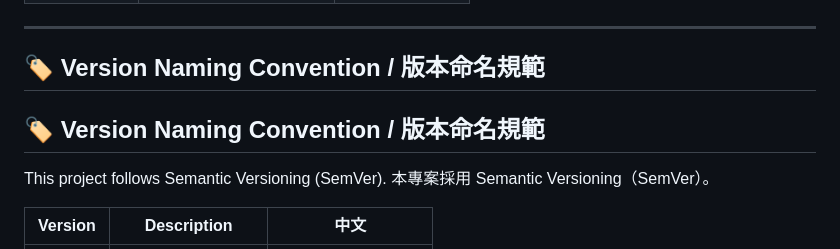
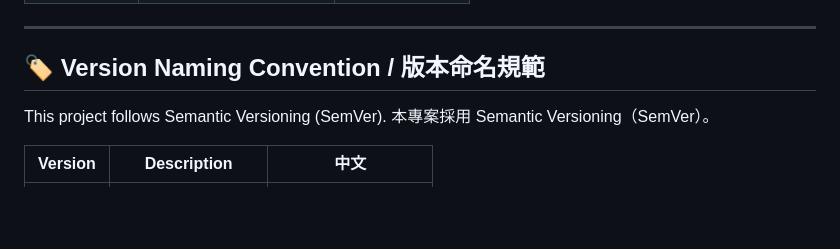
Before and after one commit to luke1987515/JBOD-Validation_v.1.0, a Markdown page: README.md, the part around the change. Drawn GitHub-style; blank space fills up the shorter version.

Commit message:
docs: update README

```diff
--- a/README.md
+++ b/README.md
@@ -149,9 +149,6 @@ JBOD-Validation/
 ---
 
 ## 🏷 Version Naming Convention / 版本命名規範
-
-
-## 🏷 Version Naming Convention / 版本命名規範
 This project follows Semantic Versioning (SemVer).
 本專案採用 Semantic Versioning（SemVer）。
 
```
